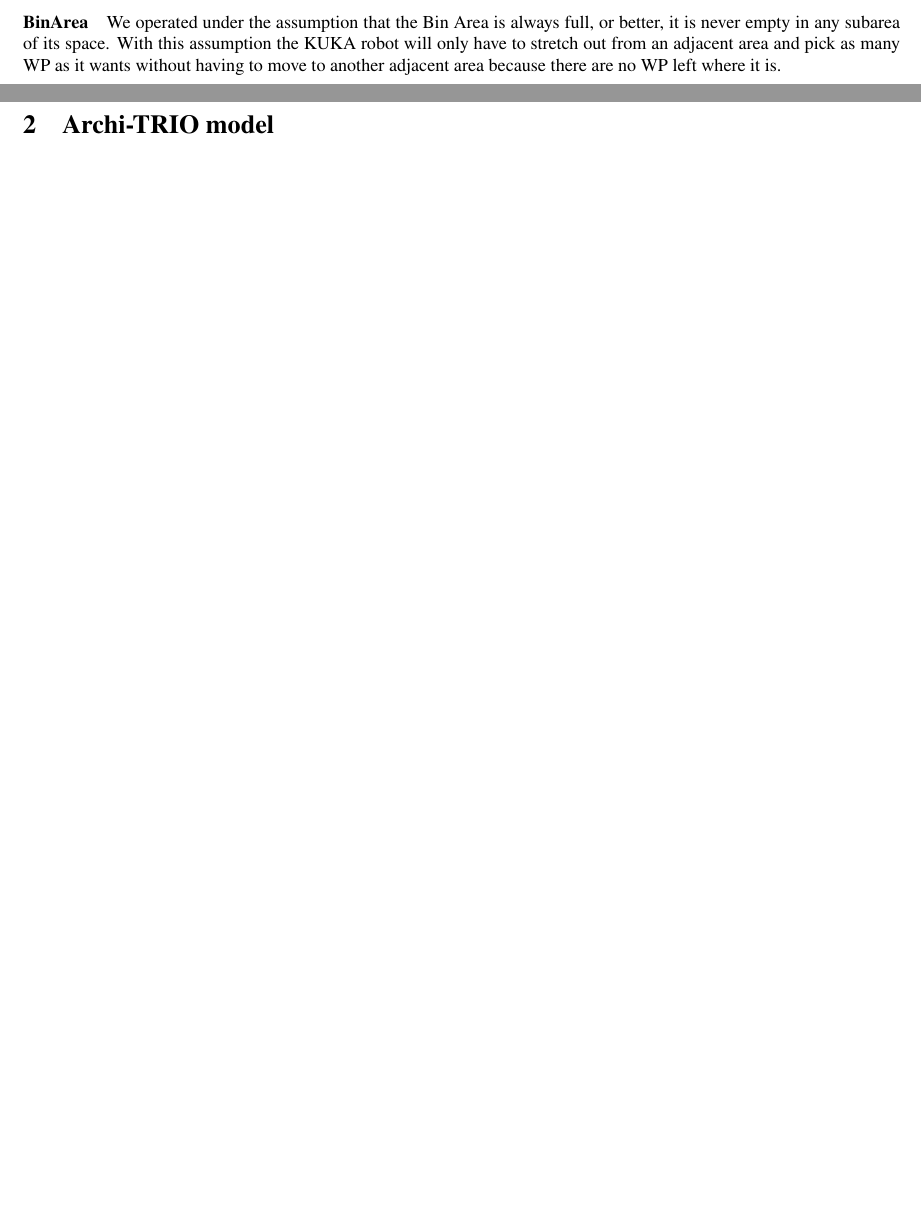
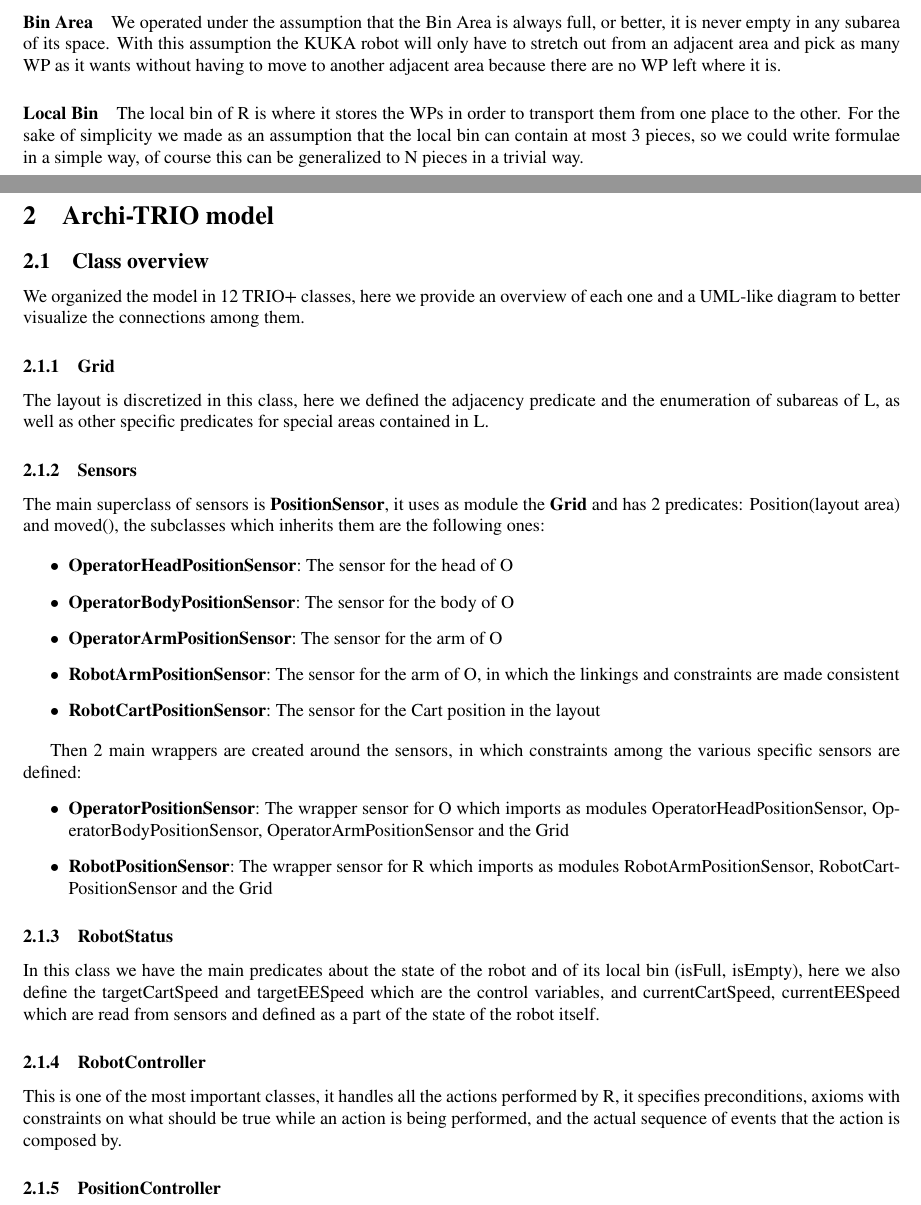
Before and after one commit to mirkomantovani/Formal-Methods-Concurrent-Real-Time, a LaTeX document (document.tex): two parts of pages 5 and 6 of 31, joined at a grey line, cut so that both start at the same text, the shorter picture padded with empty space. Compiled offline with pdfLaTeX.

Commit message:
Class overview in document

```diff
--- a/document.tex
+++ b/document.tex
@@ -171,13 +172,47 @@ The robot is discretized in two parts, the cart and the arm. The cart is such th
 \paragraph{Human}
 The human is discretized in body, head and arms. Each one of the parts can only occupy one area. The movement can only be observed, but not controlled, by the robot.
 
-\paragraph{BinArea}
+\paragraph{Bin Area}
 We operated under the assumption that the Bin Area is always full, or better, it is never empty in any subarea of its space. With this assumption the KUKA robot will only have to stretch out from an adjacent area and pick as many WP as it wants without having to move to another adjacent area because there are no WP left where it is.
+
+\paragraph{Local Bin}
+The local bin of R is where it stores the WPs in order to transport them from one place to the other. For the sake of simplicity we made as an assumption that the local bin can contain at most 3 pieces, so we could write formulae in a simple way, of course this can be generalized to N pieces in a trivial way.
 
 \clearpage
 \section{Archi-TRIO model}
 
+\subsection{Class overview}
+We organized the model in 12 TRIO+ classes, here we provide an overview of each one and a UML-like diagram to better visualize the connections among them.
 
+\subsubsection{Grid}
+The layout is discretized in this class, here we defined the adjacency predicate and the enumeration of subareas of L, as well as other specific predicates for special areas contained in L.
+
+\subsubsection{Sensors}
+The main superclass of sensors is \textbf{PositionSensor}, it uses as module the \textbf{Grid} and has 2 predicates: Position(layout area) and moved(), the subclasses which inherits them are the following ones:
+
+\begin{itemize}
+    \item \textbf{OperatorHeadPositionSensor}:\@ The sensor for the head of O
+    \item \textbf{OperatorBodyPositionSensor}:\@ The sensor for the body of O
+    \item \textbf{OperatorArmPositionSensor}:\@ The sensor for the arm of O
+    \item \textbf{RobotArmPositionSensor}:\@
+The sensor for the arm of O, in which the linkings and constraints are made consistent
+    \item \textbf{RobotCartPositionSensor}:\@ The sensor for the Cart position in the layout
+\end{itemize}
+
+Then 2 main wrappers are created around the sensors, in which constraints among the various specific sensors are defined:
+\begin{itemize}
+    \item \textbf{OperatorPositionSensor}:\@ The wrapper sensor for O which imports as modules OperatorHeadPositionSensor, OperatorBodyPositionSensor, OperatorArmPositionSensor and the Grid
+    \item \textbf{RobotPositionSensor}:\@ The wrapper sensor for R which imports as modules RobotArmPositionSensor, RobotCartPositionSensor and the Grid
+
+\end{itemize}
+
+\subsubsection{RobotStatus}
+In this class we have the main predicates about the state of the robot and of its local bin (isFull, isEmpty), here we also define the targetCartSpeed and targetEESpeed which are the control variables, and currentCartSpeed, currentEESpeed which are read from sensors and defined as a part of the state of the robot itself.
+
+\subsubsection{RobotController}
+This is one of the most important classes, it handles all the actions performed by R, it specifies preconditions, axioms with constraints on what should be true while an action is being performed, and the actual sequence of events that the action is composed by.
+
+\subsubsection{PositionController}
 
 
 \clearpage
```
Also changed, not shown: document.tex (1 more changed lines).
